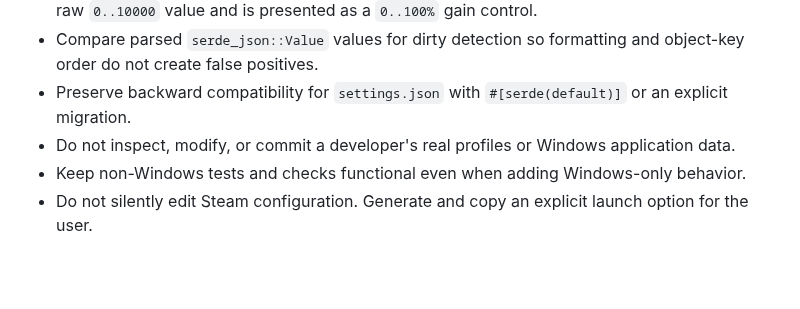
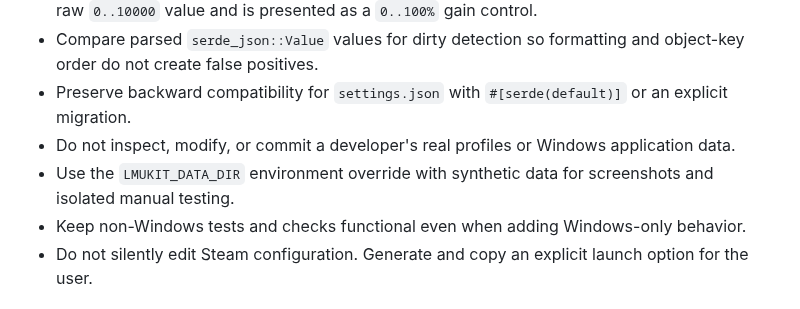
Before and after one commit to aosasona/LMUKit, a Markdown page: AGENTS.md, the part around the change. GitHub-like rendering; blank space fills up the shorter version.

```diff
--- a/AGENTS.md
+++ b/AGENTS.md
@@ -27,6 +27,7 @@ Keep filesystem and parsing behavior in `storage.rs`; keep platform input detail
 - Compare parsed `serde_json::Value` values for dirty detection so formatting and object-key order do not create false positives.
 - Preserve backward compatibility for `settings.json` with `#[serde(default)]` or an explicit migration.
 - Do not inspect, modify, or commit a developer's real profiles or Windows application data.
+- Use the `LMUKIT_DATA_DIR` environment override with synthetic data for screenshots and isolated manual testing.
 - Keep non-Windows tests and checks functional even when adding Windows-only behavior.
 - Do not silently edit Steam configuration. Generate and copy an explicit launch option for the user.
 
```
Also changed, not shown: README.md (+3 -1 lines), assets/lmukit-editor.png (added), assets/willa.png (deleted), 2 other files.
